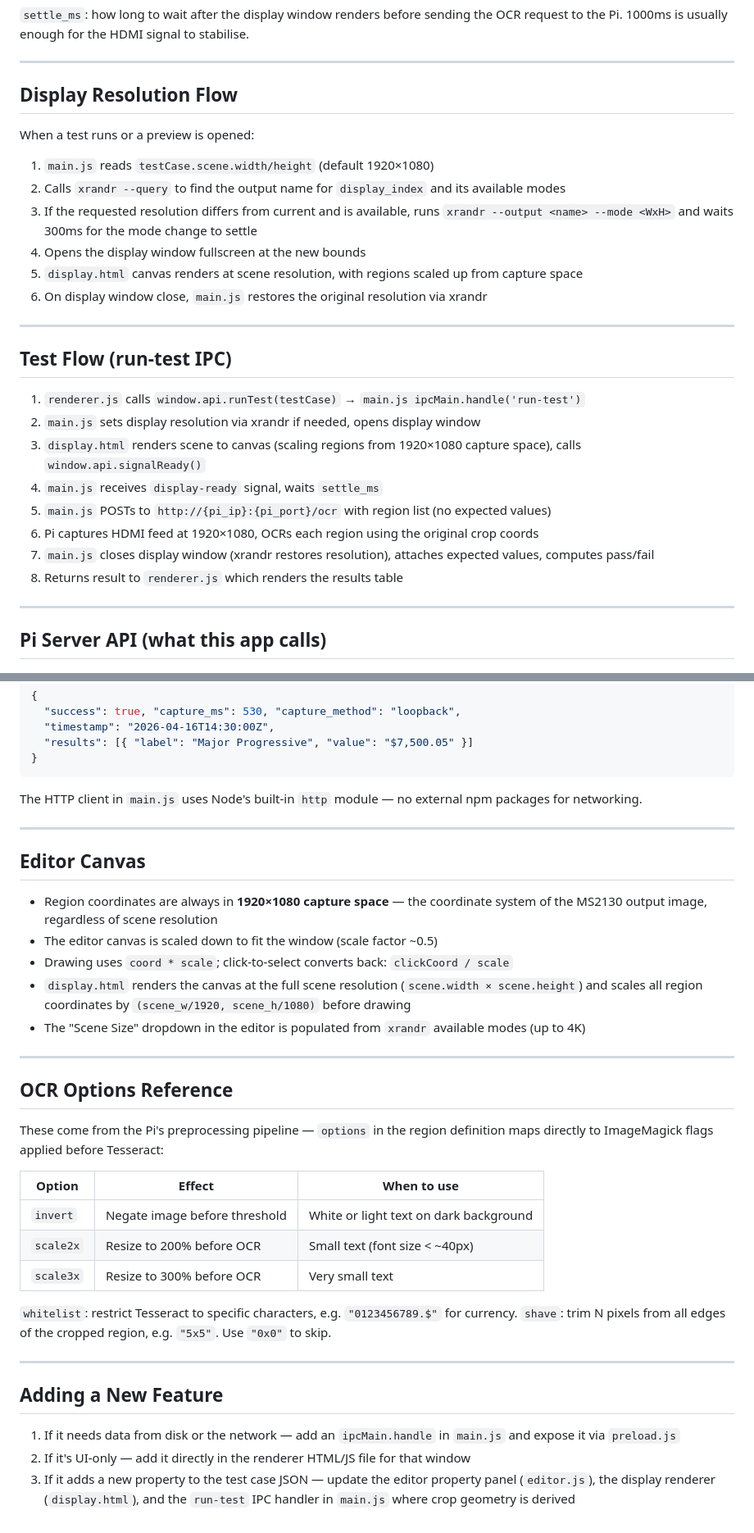
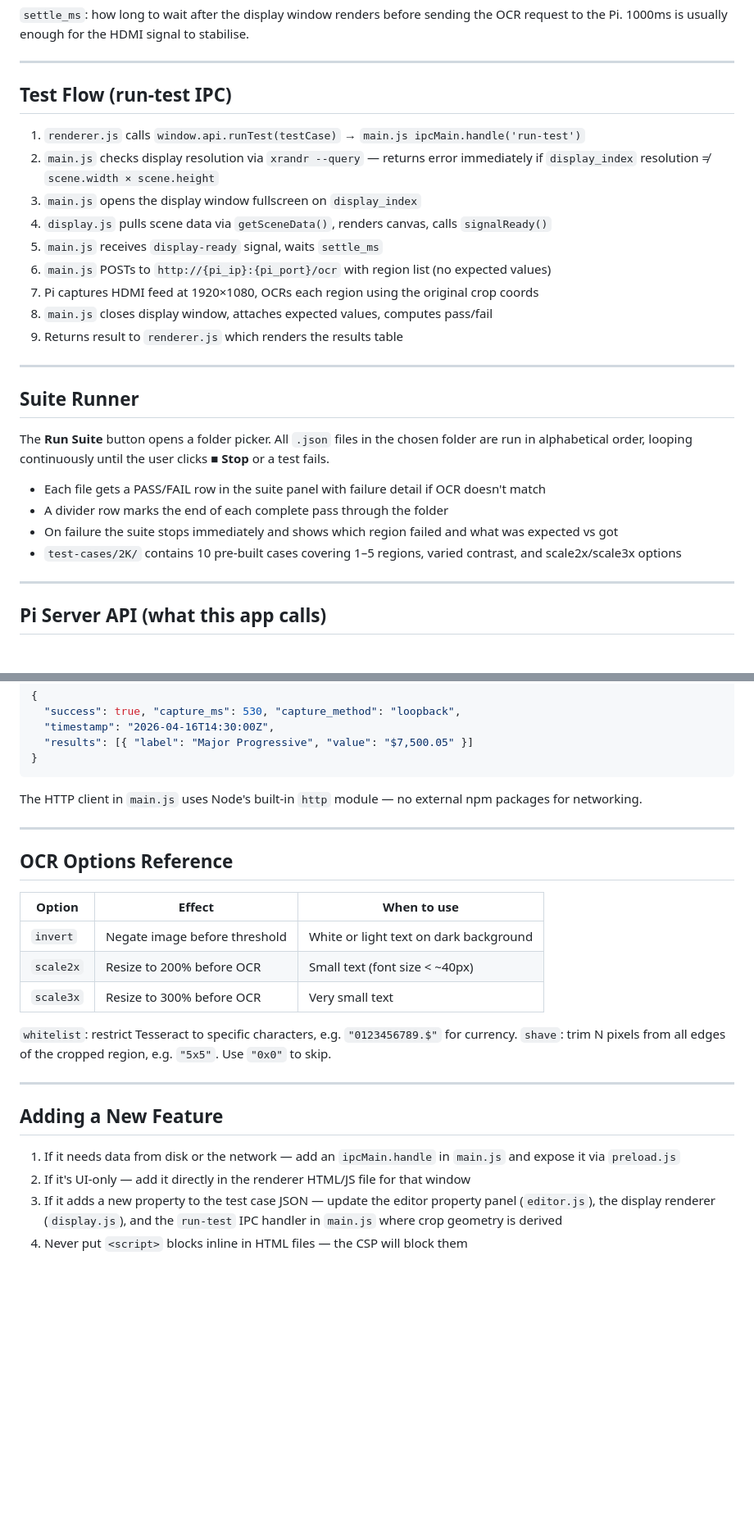
Before and after one commit to tilpol/ocr, a Markdown page: ocr-test-tool/CLAUDE.md, 2 parts joined by grey strips. Shown at 82% size. Rendered like a GitHub page; blank space fills up the shorter version.

```diff
--- a/ocr-test-tool/CLAUDE.md
+++ b/ocr-test-tool/CLAUDE.md
@@ -110,32 +122,31 @@ to the Pi. 1000ms is usually enough for the HDMI signal to stabilise.
 
 ---
 
-## Display Resolution Flow
+## Test Flow (run-test IPC)
 
-When a test runs or a preview is opened:
-
-1. `main.js` reads `testCase.scene.width/height` (default 1920×1080)
-2. Calls `xrandr --query` to find the output name for `display_index` and its available modes
-3. If the requested resolution differs from current and is available, runs
-   `xrandr --output <name> --mode <WxH>` and waits 300ms for the mode change to settle
-4. Opens the display window fullscreen at the new bounds
-5. `display.html` canvas renders at scene resolution, with regions scaled up from capture space
-6. On display window close, `main.js` restores the original resolution via xrandr
+1. `renderer.js` calls `window.api.runTest(testCase)` → `main.js ipcMain.handle('run-test')`
+2. `main.js` checks display resolution via `xrandr --query` — returns error immediately if
+   `display_index` resolution ≠ `scene.width × scene.height`
+3. `main.js` opens the display window fullscreen on `display_index`
+4. `display.js` pulls scene data via `getSceneData()`, renders canvas, calls `signalReady()`
+5. `main.js` receives `display-ready` signal, waits `settle_ms`
+6. `main.js` POSTs to `http://{pi_ip}:{pi_port}/ocr` with region list (no expected values)
+7. Pi captures HDMI feed at 1920×1080, OCRs each region using the original crop coords
+8. `main.js` closes display window, attaches expected values, computes pass/fail
+9. Returns result to `renderer.js` which renders the results table
 
 ---
 
-## Test Flow (run-test IPC)
+## Suite Runner
 
-1. `renderer.js` calls `window.api.runTest(testCase)` → `main.js ipcMain.handle('run-test')`
-2. `main.js` sets display resolution via xrandr if needed, opens display window
-3. `display.html` renders scene to canvas (scaling regions from 1920×1080 capture space),
-   calls `window.api.signalReady()`
-4. `main.js` receives `display-ready` signal, waits `settle_ms`
-5. `main.js` POSTs to `http://{pi_ip}:{pi_port}/ocr` with region list (no expected values)
-6. Pi captures HDMI feed at 1920×1080, OCRs each region using the original crop coords
-7. `main.js` closes display window (xrandr restores resolution), attaches expected values,
-   computes pass/fail
-8. Returns result to `renderer.js` which renders the results table
+The **Run Suite** button opens a folder picker. All `.json` files in the chosen folder are run
+in alphabetical order, looping continuously until the user clicks **■ Stop** or a test fails.
+
+- Each file gets a PASS/FAIL row in the suite panel with failure detail if OCR doesn't match
+- A divider row marks the end of each complete pass through the folder
+- On failure the suite stops immediately and shows which region failed and what was expected vs got
+- `test-cases/2K/` contains 10 pre-built cases covering 1–5 regions, varied contrast, and
+  scale2x/scale3x options
 
 ---
 
@@ -171,28 +182,13 @@ for networking.
 
 ---
 
-## Editor Canvas
-
-- Region coordinates are always in **1920×1080 capture space** — the coordinate system of
-  the MS2130 output image, regardless of scene resolution
-- The editor canvas is scaled down to fit the window (scale factor ~0.5)
-- Drawing uses `coord * scale`; click-to-select converts back: `clickCoord / scale`
-- `display.html` renders the canvas at the full scene resolution (`scene.width × scene.height`)
-  and scales all region coordinates by `(scene_w/1920, scene_h/1080)` before drawing
-- The "Scene Size" dropdown in the editor is populated from `xrandr` available modes (up to 4K)
-
----
-
 ## OCR Options Reference
 
-These come from the Pi's preprocessing pipeline — `options` in the region definition maps
-directly to ImageMagick flags applied before Tesseract:
-
-| Option   | Effect                          | When to use                         |
-| -------- | ------------------------------- | ------------------------------------ |
+| Option   | Effect                          | When to use                            |
+| -------- | ------------------------------- | -------------------------------------- |
 | `invert` | Negate image before threshold   | White or light text on dark background |
-| `scale2x`| Resize to 200% before OCR       | Small text (font size < ~40px)      |
-| `scale3x`| Resize to 300% before OCR       | Very small text                     |
+| `scale2x`| Resize to 200% before OCR       | Small text (font size < ~40px)         |
+| `scale3x`| Resize to 300% before OCR       | Very small text                        |
 
 `whitelist`: restrict Tesseract to specific characters, e.g. `"0123456789.$"` for currency.
 `shave`: trim N pixels from all edges of the cropped region, e.g. `"5x5"`. Use `"0x0"` to skip.
@@ -205,5 +201,6 @@ directly to ImageMagick flags applied before Tesseract:
    expose it via `preload.js`
 2. If it's UI-only — add it directly in the renderer HTML/JS file for that window
 3. If it adds a new property to the test case JSON — update the editor property panel
-   (`editor.js`), the display renderer (`display.html`), and the `run-test` IPC handler
+   (`editor.js`), the display renderer (`display.js`), and the `run-test` IPC handler
    in `main.js` where crop geometry is derived
+4. Never put `<script>` blocks inline in HTML files — the CSP will block them
```
Also changed, not shown: other parts of ocr-test-tool/CLAUDE.md (+25 -13 lines).
